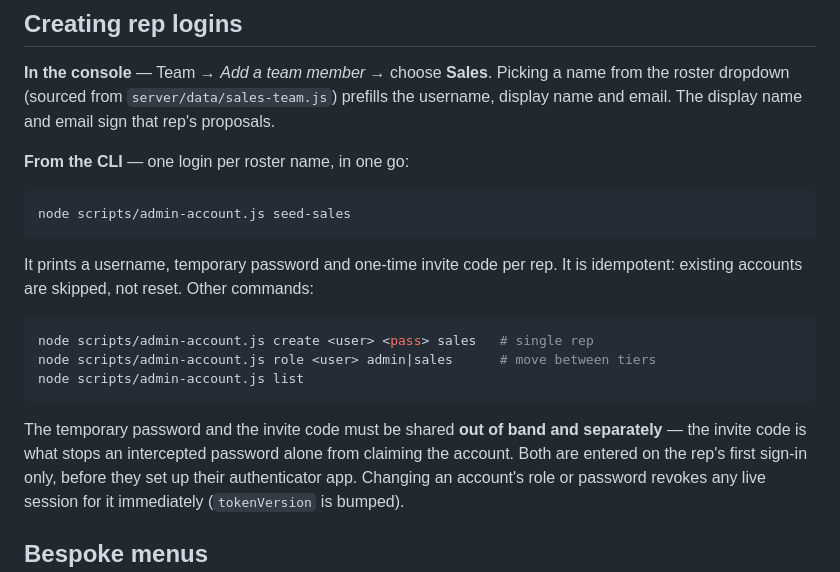
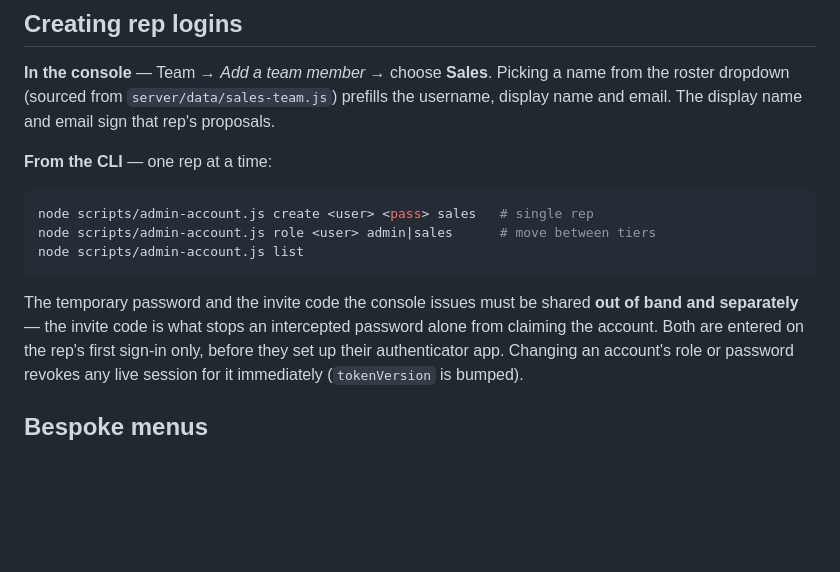
Before and after one commit to ChrisCohenBlueprint/BluePrintEventPrint, a Markdown page: docs/sales-dashboard.md, the part around the change. Rendered like a GitHub page; blank space fills up the shorter version.

````diff
--- a/docs/sales-dashboard.md
+++ b/docs/sales-dashboard.md
@@ -26,14 +26,7 @@ name from the roster dropdown (sourced from `server/data/sales-team.js`)
 prefills the username, display name and email. The display name and email sign
 that rep's proposals.
 
-**From the CLI** — one login per roster name, in one go:
-
-```bash
-node scripts/admin-account.js seed-sales
-```
-
-It prints a username, temporary password and one-time invite code per rep. It is
-idempotent: existing accounts are skipped, not reset. Other commands:
+**From the CLI** — one rep at a time:
 
 ```bash
 node scripts/admin-account.js create <user> <pass> sales   # single rep
@@ -41,8 +34,8 @@ node scripts/admin-account.js role <user> admin|sales      # move between tiers
 node scripts/admin-account.js list
 ```
 
-The temporary password and the invite code must be shared **out of band and
-separately** — the invite code is what stops an intercepted password alone from
+The temporary password and the invite code the console issues must be shared
+**out of band and separately** — the invite code is what stops an intercepted password alone from
 claiming the account. Both are entered on the rep's first sign-in only, before
 they set up their authenticator app. Changing an account's role or password
 revokes any live session for it immediately (`tokenVersion` is bumped).
````
Also changed, not shown: HANDOVER.md (+16 -7 lines), README.md (+26 -6 lines).
